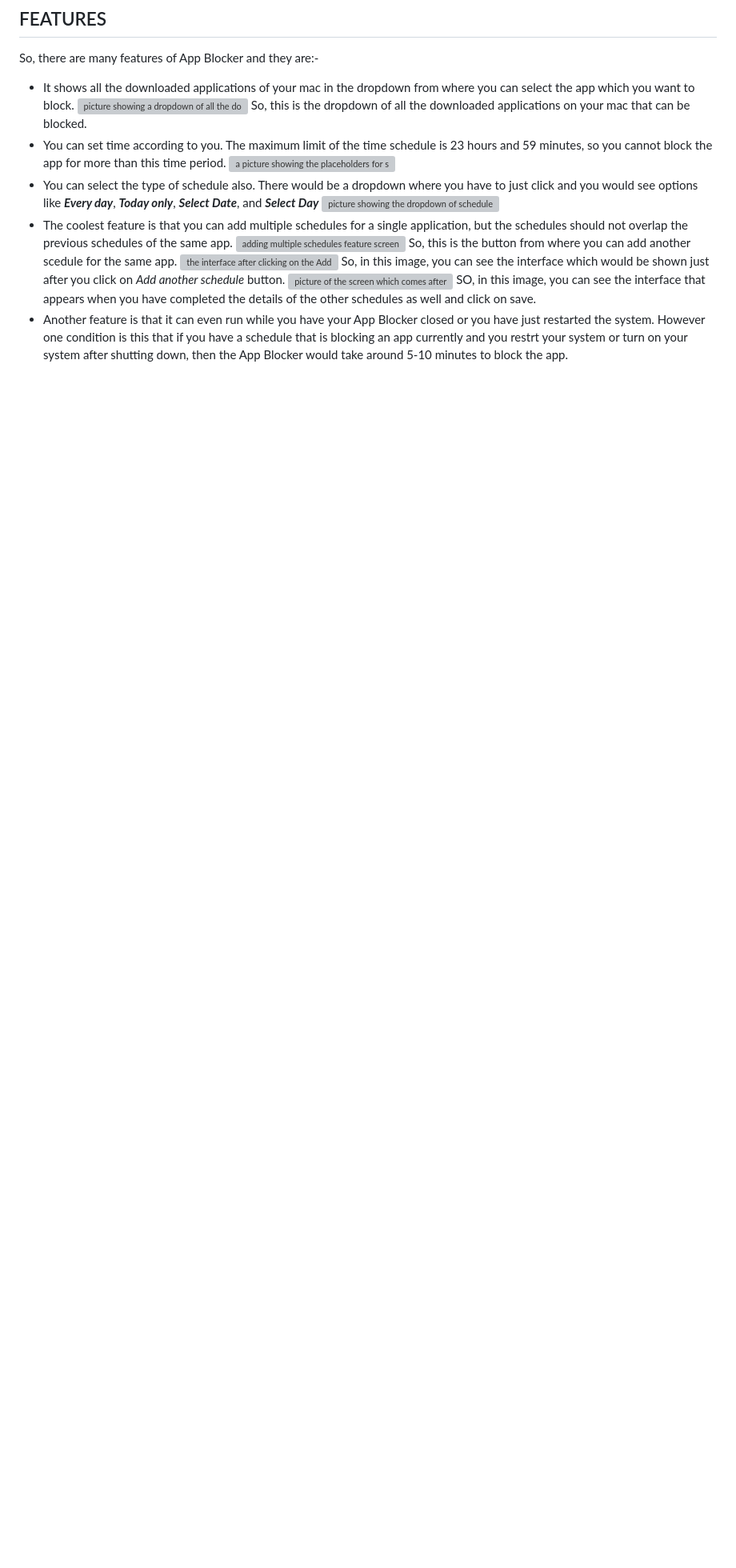
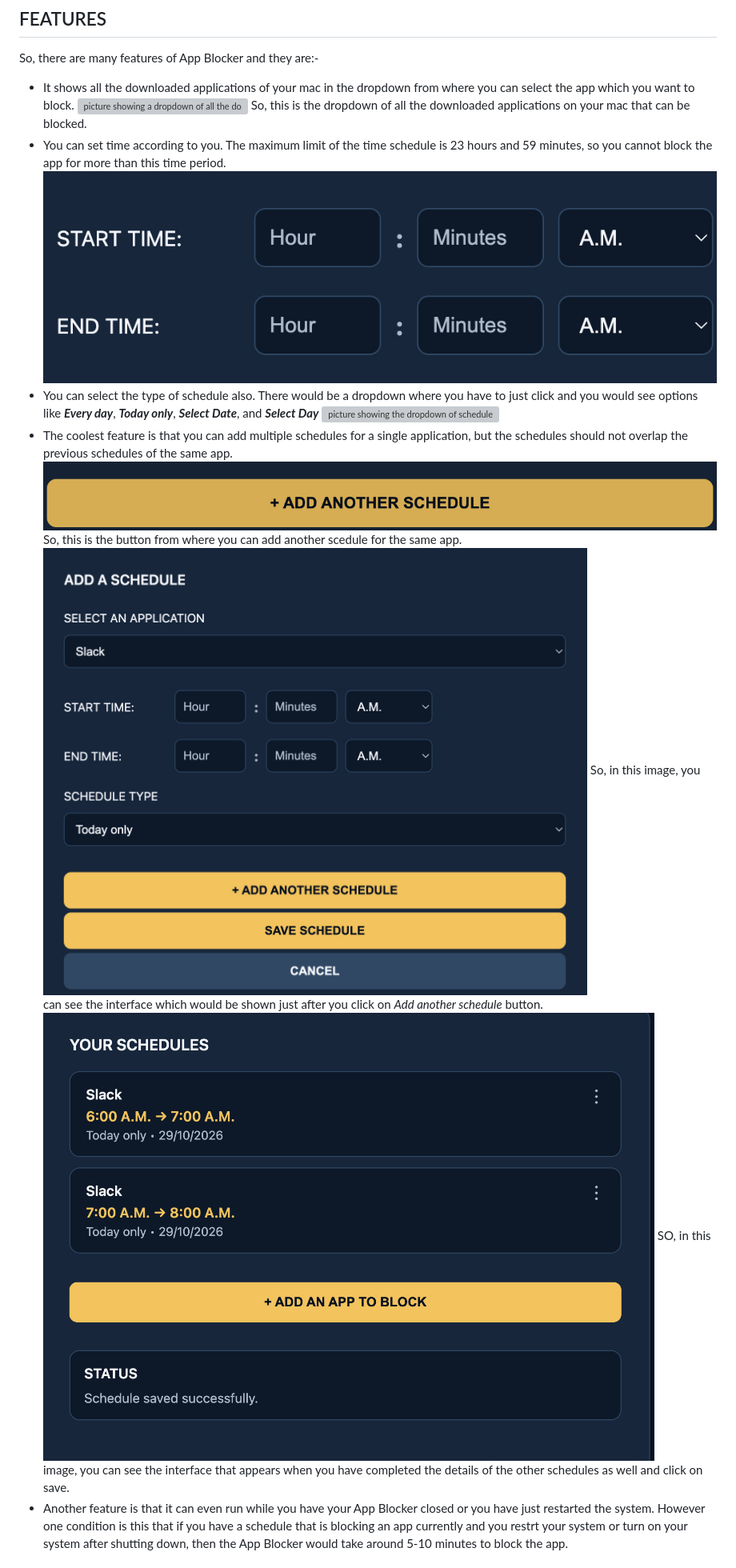
Before and after one commit to mundradhanush-lgtm/APP-BLOCKER, a Markdown page: README.md, the part around one of its changes. Shown at 80% size. Rendered like a GitHub page; blank space fills up the shorter version; grey boxes are pictures that could not be loaded.

```diff
--- a/README.md
+++ b/README.md
@@ -12,3 +12,3 @@ So, there are many features of App Blocker and they are:-
 - You can set time according to you. The maximum limit of the time schedule is 23 hours and 59 minutes, so you cannot block the app for more than this time period.
-![a picture showing the placeholders for start and end time](Screenshot/TIME_PLACEHOLDERS.jpg)
+![a picture showing the placeholders for start and end time](TIME_PLACEHOLDERS.jpg)
 - You can select the type of schedule also. There would be a dropdown where you have to just click and you would see options like ***Every day***, ***Today only***, ***Select Date***, and ***Select Day***
@@ -16,7 +16,7 @@ So, there are many features of App Blocker and they are:-
 - The coolest feature is that you can add multiple schedules for a single application, but the schedules should not overlap the previous schedules of the same app.
-![adding multiple schedules feature screenshot](Screenshot/ADD_ANOTHER_SCHEDULE_BUTTON.jpg) So, this is the button from where you can add another scedule for the same app.
-![the interface after clicking on the *Add another schedule* button](Screenshot/INTERFACE_AFTER_ADD_ANOTHER_SCHEDULE.jpg) So, in this image, you can see the interface which would be shown just after you click on *Add another schedule* button.
-![picture of the screen which comes after you have completed the details of the other schedules also and clicked on the *Save* button](Screenshot/INTERFACE_AFTER_MULTIPLE_SCHEDULES_ARE_SAVED.jpg) SO, in this image, you can see the interface that appears when you have completed the details of the other schedules as well and click on save.
+![adding multiple schedules feature screenshot](ADD_ANOTHER_SCHEDULE_BUTTON.jpg) So, this is the button from where you can add another scedule for the same app.
+![the interface after clicking on the *Add another schedule* button](INTERFACE_AFTER_ADD_ANOTHER_SCHEDULE.jpg) So, in this image, you can see the interface which would be shown just after you click on *Add another schedule* button.
+![picture of the screen which comes after you have completed the details of the other schedules also and clicked on the *Save* button](INTERFACE_AFTER_MULTIPLE_SCHEDULES_ARE_SAVED.jpg) SO, in this image, you can see the interface that appears when you have completed the details of the other schedules as well and click on save.
 - Another feature is that it can even run while you have your App Blocker closed or you have just restarted the system. However one condition is this that if you have a schedule that is blocking an app currently and you restrt your system or turn on your system after shutting down, then the App Blocker would take around 5-10 minutes to block the app.
 
 ## Installation
```
Also changed, not shown: other parts of README.md (+2 -2 lines).
